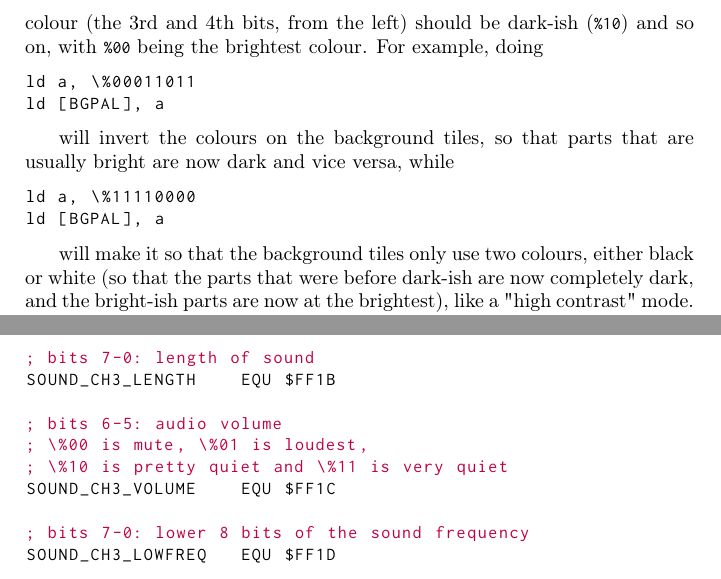
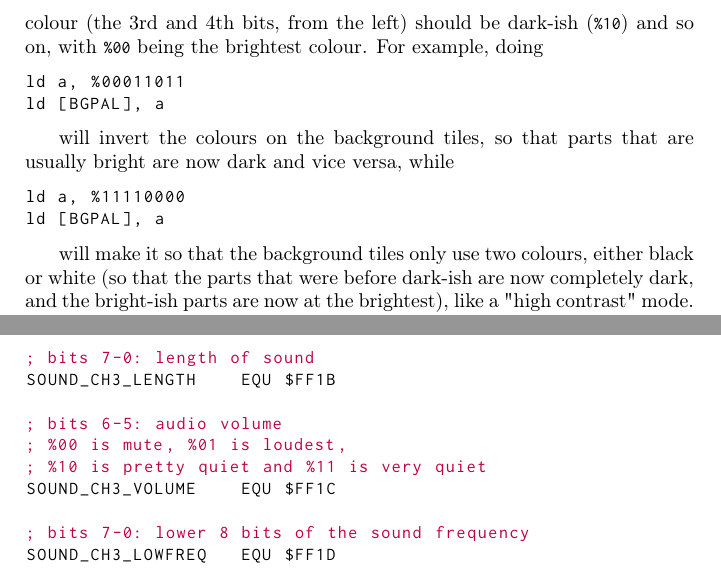
Before and after one commit to ahrnbom/gbapfomgd, a LaTeX book (gbasmdev.tex): two parts of pages 29 and 40 of 67, joined at a grey line, cut so that both start at the same text. Compiled offline with pdfLaTeX.

Commit message:
removed incorrect backslashes in code

```diff
--- a/gbasmdev.tex
+++ b/gbasmdev.tex
@@ -607,14 +607,14 @@ BGPAL equ $FF47
 Now, we can use the symbol |BGPAL| to refer to this memory address, whenever we want to change the background palette. The background tile palette basically allows us to swap the four colours that the Game Boy displays, allowing some neat effects like fading the screen to black or white "smoothly" by changing the colours multiple times, each time making the screen either darker or brighter. By writing a single 8-bit number to this address, we specify all four colours at once, each being specified by two bits. The default palette is |%11100100|, which means that the colours that is usually the darkest (the leftmost two bits) should actually be the darkest (|%11|), while the dark-ish colour (the 3rd and 4th bits, from the left) should be dark-ish (|%10|) and so on, with |%00| being the brightest colour. For example, doing
 
 \begin{code}
-ld a, \%00011011
+ld a, %00011011
 ld [BGPAL], a
 \end{code}
 
 will invert the colours on the background tiles, so that parts that are usually bright are now dark and vice versa, while
 
 \begin{code}
-ld a, \%11110000
+ld a, %11110000
 ld [BGPAL], a
 \end{code}
 
@@ -904,8 +904,8 @@ SOUND_CH3_START     EQU $FF1A
 SOUND_CH3_LENGTH    EQU $FF1B
 
 ; bits 6-5: audio volume
-; \%00 is mute, \%01 is loudest,
-; \%10 is pretty quiet and \%11 is very quiet
+; %00 is mute, %01 is loudest,
+; %10 is pretty quiet and %11 is very quiet
 SOUND_CH3_VOLUME    EQU $FF1C
 
 ; bits 7-0: lower 8 bits of the sound frequency
```
Also changed, not shown: gbasmdev.tex (2 more changed lines).
